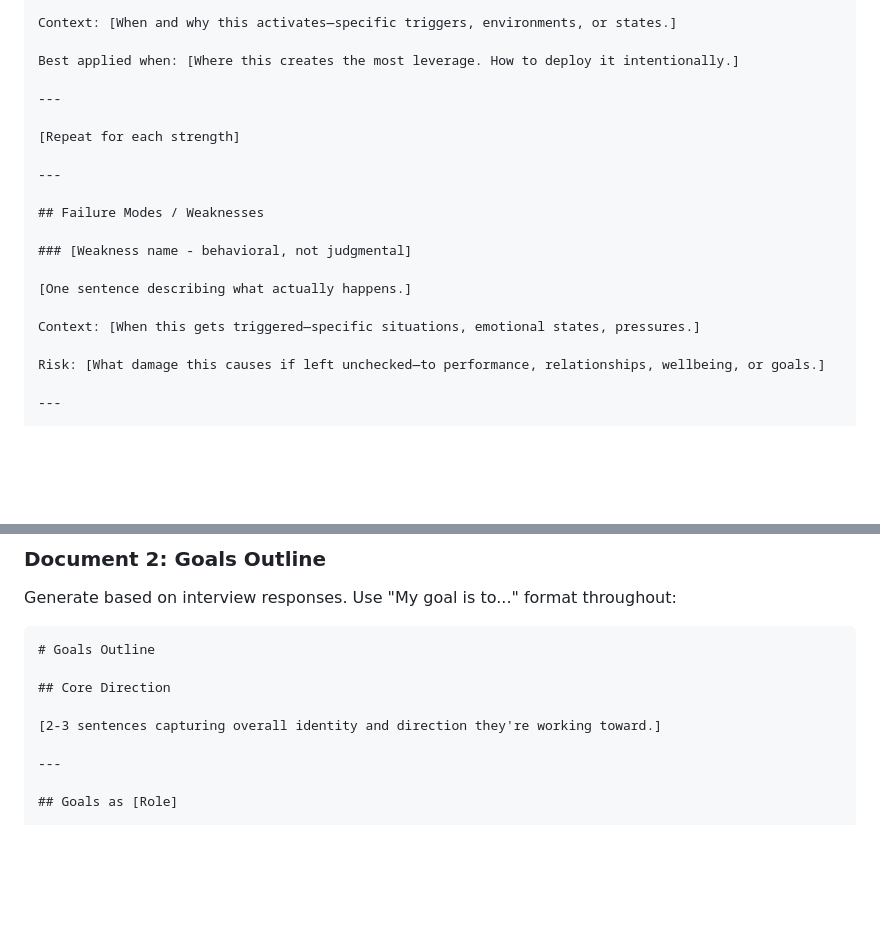
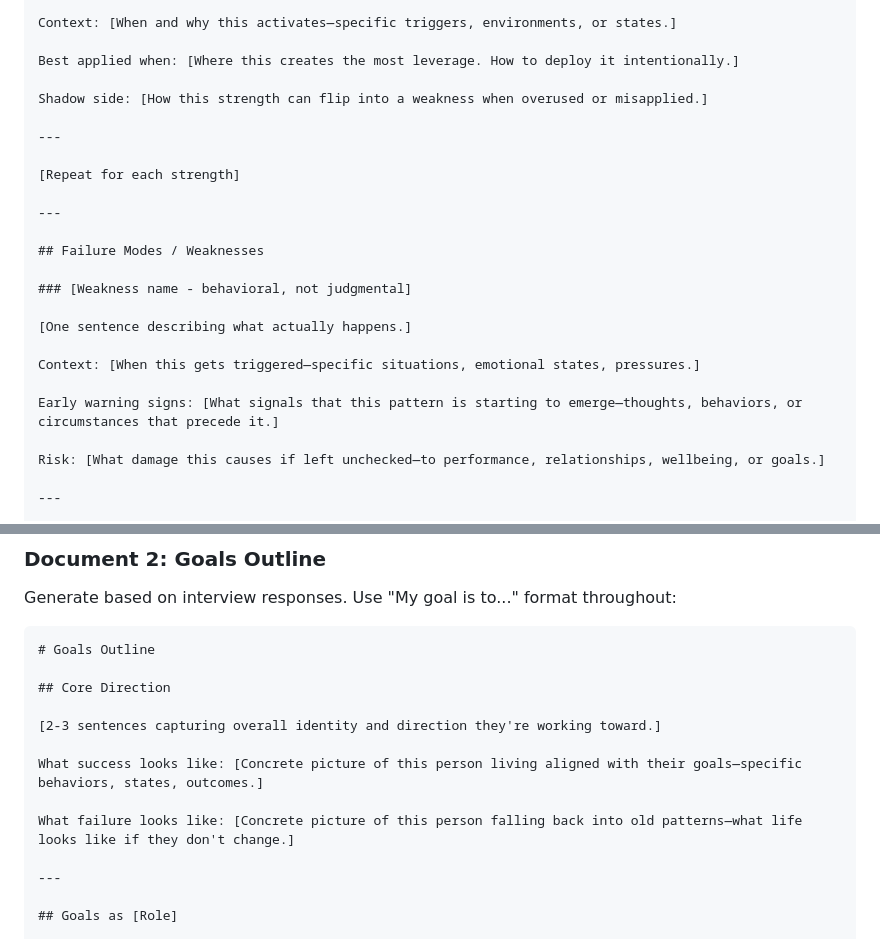
Before and after one commit to jbrukh/personal-advisor-prompt, a Markdown page: personal_advisor_setup.md, 2 parts joined by grey strips. Drawn GitHub-style; blank space fills up the shorter version.

```diff
--- a/personal_advisor_setup.md
+++ b/personal_advisor_setup.md
@@ -177,6 +181,8 @@ Context: [When and why this activates—specific triggers, environments, or stat
 
 Best applied when: [Where this creates the most leverage. How to deploy it intentionally.]
 
+Shadow side: [How this strength can flip into a weakness when overused or misapplied.]
+
 ---
 
 [Repeat for each strength]
@@ -190,6 +196,8 @@ Best applied when: [Where this creates the most leverage. How to deploy it inten
 [One sentence describing what actually happens.]
 
 Context: [When this gets triggered—specific situations, emotional states, pressures.]
+
+Early warning signs: [What signals that this pattern is starting to emerge—thoughts, behaviors, or circumstances that precede it.]
 
 Risk: [What damage this causes if left unchecked—to performance, relationships, wellbeing, or goals.]
 
@@ -216,6 +224,10 @@ Generate based on interview responses. Use "My goal is to..." format throughout:
 ## Core Direction
 
 [2-3 sentences capturing overall identity and direction they're working toward.]
+
+What success looks like: [Concrete picture of this person living aligned with their goals—specific behaviors, states, outcomes.]
+
+What failure looks like: [Concrete picture of this person falling back into old patterns—what life looks like if they don't change.]
 
 ---
 
```
Also changed, not shown: other parts of personal_advisor_setup.md (+30 -10 lines).
